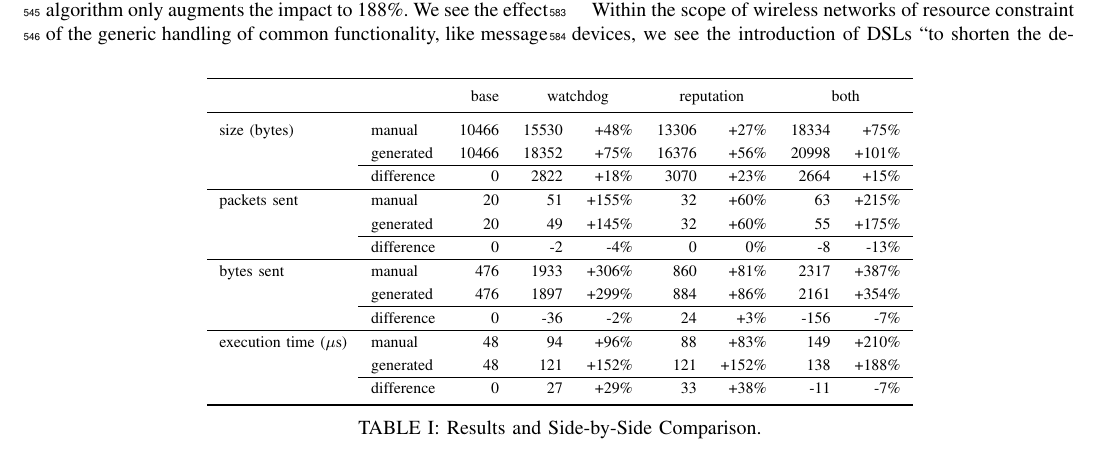
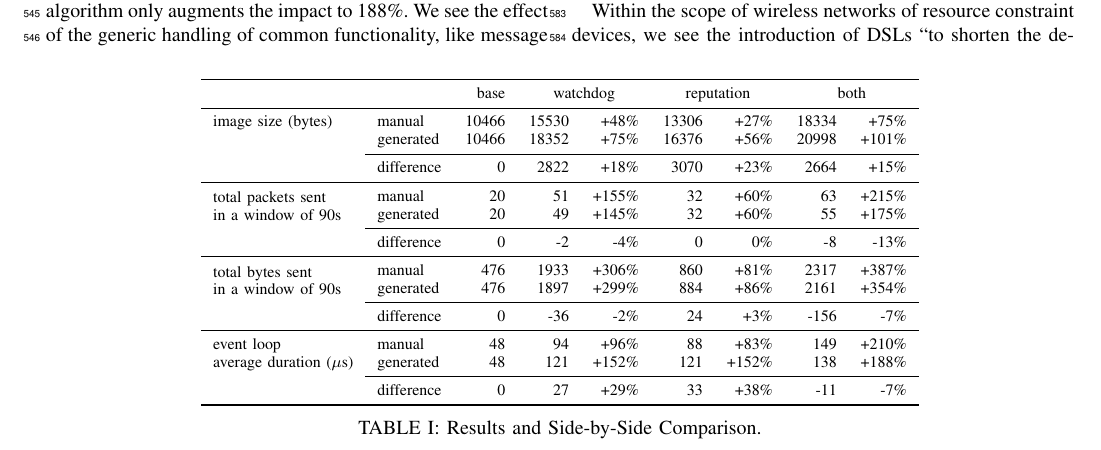
Before and after one commit to christophevg/foo-lang-papers, a LaTeX paper (paper.tex, which reads packages.tex): part of page 7 of 9, cut so that both start at the same text. Compiled offline with pdfLaTeX.

Commit message:
improved table layout

```diff
--- a/packages.tex
+++ b/packages.tex
@@ -52,3 +52,4 @@
 \usepackage{booktabs}
 \usepackage{multirow}
 \usepackage{stfloats}
+\usepackage{pbox}
--- a/paper.tex
+++ b/paper.tex
@@ -799,37 +799,39 @@ consider the impact it has from a development point of view. Next we use this
 implementation to quantify its merits using a side-by-side comparison of
 generated code versus a manual implementation.
 
+% table goes here, because a spanning table is placed on the next page, relative
+% to where it's defined.
 \begin{table*}[b]
   \centering
-  \bgroup
-  \def\arraystretch{1.3}
   \begin{tabular}{llrrrrrrr}
 \toprule
               &            & base  & \multicolumn{2}{c}{watchdog} & \multicolumn{2}{c}{reputation} & \multicolumn{2}{c}{both} \\
 \midrule
+image
 size (bytes)  & manual     & 10466 & 15530 &  +48\% & 13306 &  +27\% & 18334 &  +75\%\\
               & generated  & 10466 & 18352 &  +75\% & 16376 &  +56\% & 20998 & +101\%\\
-\cline{2-9}
+\cmidrule{2-9}
               & difference &     0 &  2822 &  +18\% &  3070 &  +23\% &  2664 &  +15\%\\
-\hline
-packets sent  & manual     &    20 &    51 & +155\% &    32 &  +60\% &    63 & +215\%\\
+\midrule
+\multirow{2}{*}{\pbox{\textwidth}{total packets sent\\in a window of 90s}}
+              & manual     &    20 &    51 & +155\% &    32 &  +60\% &    63 & +215\%\\
               & generated  &    20 &    49 & +145\% &    32 &  +60\% &    55 & +175\%\\
-\cline{2-9}
+\cmidrule{2-9}
               & difference &     0 &    -2 &   -4\% &     0 &   0\% &    -8 &   -13\%\\
-\hline
-bytes sent    & manual     &   476 &  1933 & +306\% &   860 &  +81\% &  2317 & +387\%\\
+\midrule
+\multirow{2}{*}{\pbox{\textwidth}{total bytes sent\\in a window of 90s}}
+              & manual     &   476 &  1933 & +306\% &   860 &  +81\% &  2317 & +387\%\\
               & generated  &   476 &  1897 & +299\% &   884 &  +86\% &  2161 & +354\%\\
-\cline{2-9}
+\cmidrule{2-9}
               & difference &     0 &   -36 &   -2\% &    24 &   +3\% &  -156 &   -7\%\\
-\hline
-execution
-time ($\mu$s) & manual     &    48 &    94 &  +96\% &    88 &  +83\% &   149 & +210\%\\
+\midrule
+\multirow{2}{*}{\pbox{\textwidth}{event loop\\average duration ($\mu$s)}}
+              & manual     &    48 &    94 &  +96\% &    88 &  +83\% &   149 & +210\%\\
               & generated  &    48 &   121 & +152\% &   121 & +152\% &   138 & +188\%\\
-\cline{2-9}
+\cmidrule{2-9}
               & difference &     0 &    27 &  +29\% &    33 &  +38\% &   -11 &   -7\%\\
 \bottomrule
   \end{tabular}
-  \egroup
   \caption{Results and Side-by-Side Comparison.}
   \label{tbl:results}
 \end{table*}
```
